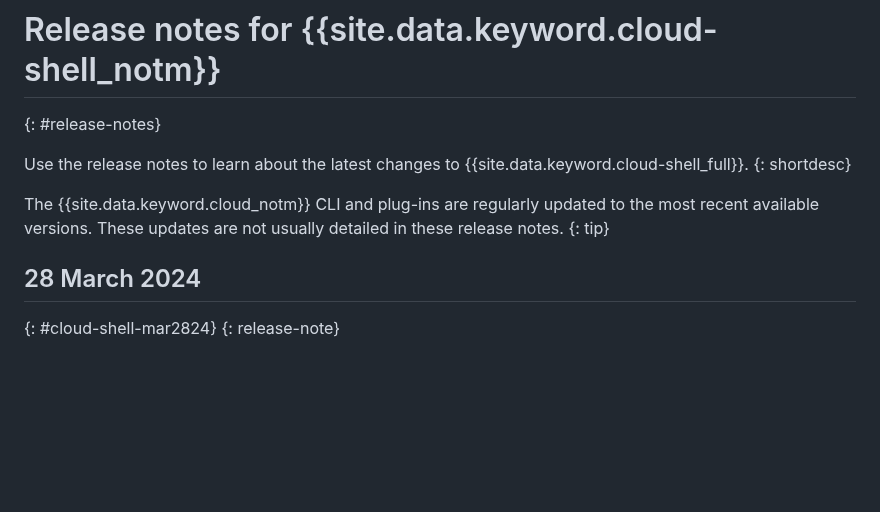
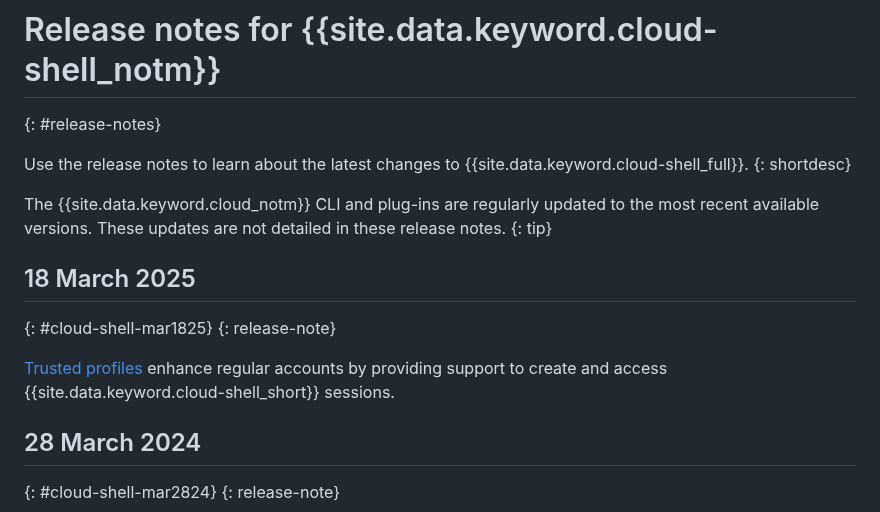
Before and after one commit to ibm-cloud-docs/cloud-shell, a Markdown page: release-notes.md, the part around one of its changes. GitHub-like rendering; blank space fills up the shorter version.

```diff
--- a/release-notes.md
+++ b/release-notes.md
@@ -19,8 +19,14 @@ content-type: release-note
 Use the release notes to learn about the latest changes to {{site.data.keyword.cloud-shell_full}}.
 {: shortdesc}
 
-The {{site.data.keyword.cloud_notm}} CLI and plug-ins are regularly updated to the most recent available versions. These updates are not usually detailed in these release notes.
+The {{site.data.keyword.cloud_notm}} CLI and plug-ins are regularly updated to the most recent available versions. These updates are not detailed in these release notes.
 {: tip}
+
+## 18 March 2025
+{: #cloud-shell-mar1825}
+{: release-note}
+
+[Trusted profiles](/docs/account?topic=account-create-trusted-profile&interface=ui) enhance regular accounts by providing support to create and access {{site.data.keyword.cloud-shell_short}} sessions.
 
 ## 28 March 2024
 {: #cloud-shell-mar2824}
```
Also changed, not shown: other parts of release-notes.md (+2 -2 lines), faqs.md (+13 -4 lines), limitations.md (+2 -3 lines), image-2.png (added), 1 other file.
